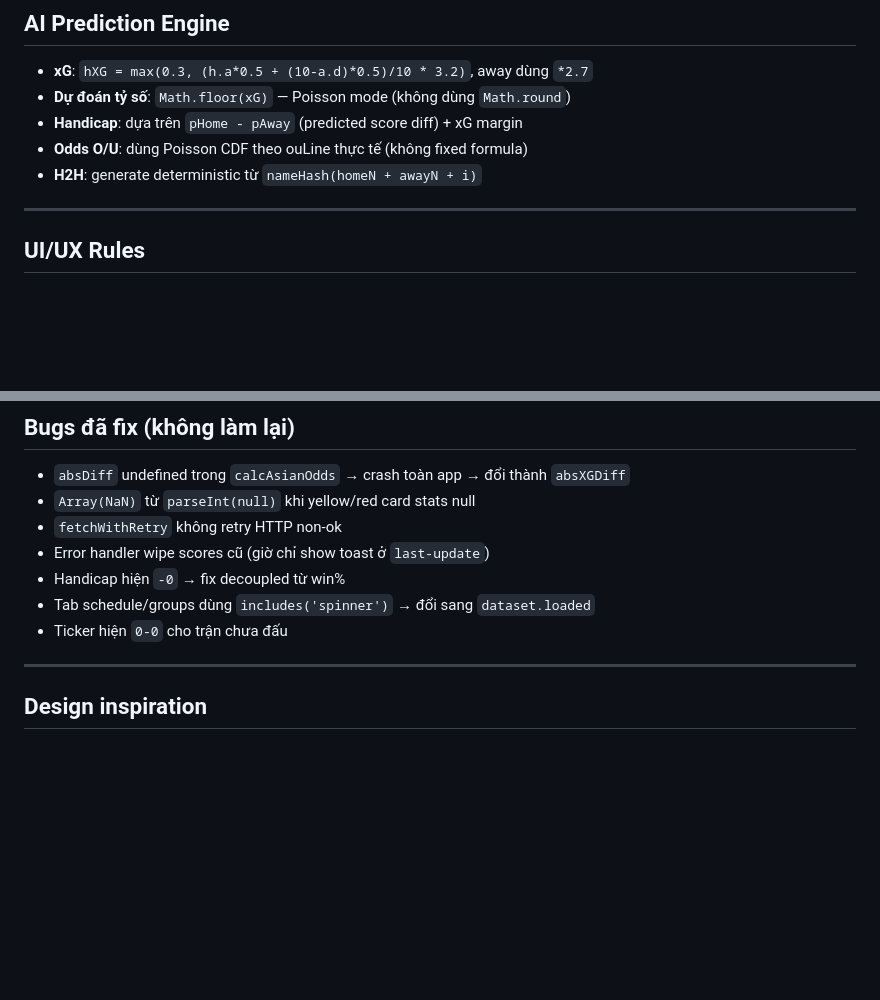
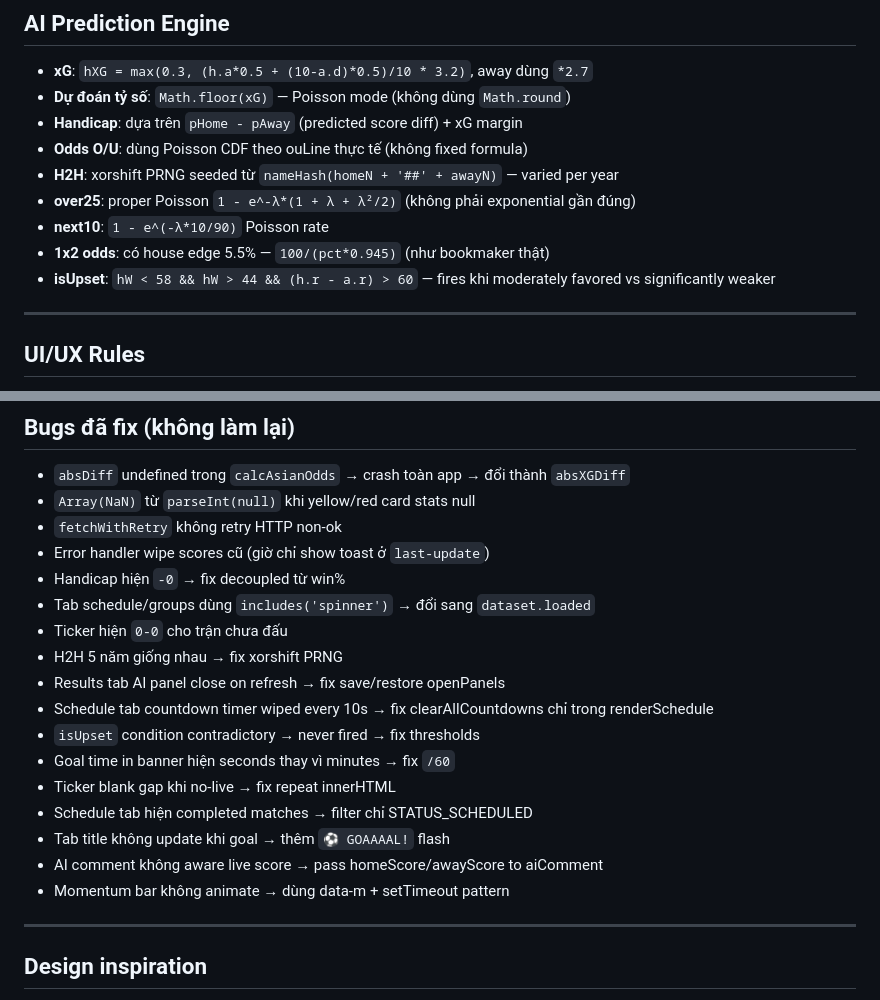
Before and after one commit to ryanluga2931-bit/worldcup-2026, a Markdown page: CLAUDE.md, 2 parts joined by grey strips. GitHub-like rendering; blank space fills up the shorter version.

Commit message:
Update CLAUDE.md with all fixes from this session
Co-Authored-By: Claude Sonnet 4.6 <noreply@anthropic.com>

```diff
--- a/CLAUDE.md
+++ b/CLAUDE.md
@@ -32,7 +32,11 @@ Mục đích: Theo dõi kết quả World Cup 2026 live, kèo, dự đoán AI
 - **Dự đoán tỷ số**: `Math.floor(xG)` — Poisson mode (không dùng `Math.round`)
 - **Handicap**: dựa trên `pHome - pAway` (predicted score diff) + xG margin
 - **Odds O/U**: dùng Poisson CDF theo ouLine thực tế (không fixed formula)
-- **H2H**: generate deterministic từ `nameHash(homeN + awayN + i)`
+- **H2H**: xorshift PRNG seeded từ `nameHash(homeN + '##' + awayN)` — varied per year
+- **over25**: proper Poisson `1 - e^-λ*(1 + λ + λ²/2)` (không phải exponential gần đúng)
+- **next10**: `1 - e^(-λ*10/90)` Poisson rate
+- **1x2 odds**: có house edge 5.5% — `100/(pct*0.945)` (như bookmaker thật)
+- **isUpset**: `hW < 58 && hW > 44 && (h.r - a.r) > 60` — fires khi moderately favored vs significantly weaker
 
 ---
 
@@ -65,6 +69,16 @@ Mỗi match card có:
 - Handicap hiện `-0` → fix decoupled từ win%
 - Tab schedule/groups dùng `includes('spinner')` → đổi sang `dataset.loaded`
 - Ticker hiện `0-0` cho trận chưa đấu
+- H2H 5 năm giống nhau → fix xorshift PRNG
+- Results tab AI panel close on refresh → fix save/restore openPanels
+- Schedule tab countdown timer wiped every 10s → fix clearAllCountdowns chỉ trong renderSchedule
+- `isUpset` condition contradictory → never fired → fix thresholds
+- Goal time in banner hiện seconds thay vì minutes → fix `/60`
+- Ticker blank gap khi no-live → fix repeat innerHTML
+- Schedule tab hiện completed matches → filter chỉ STATUS_SCHEDULED
+- Tab title không update khi goal → thêm `⚽ GOAAAAL!` flash
+- AI comment không aware live score → pass homeScore/awayScore to aiComment
+- Momentum bar không animate → dùng data-m + setTimeout pattern
 
 ---
 
```
